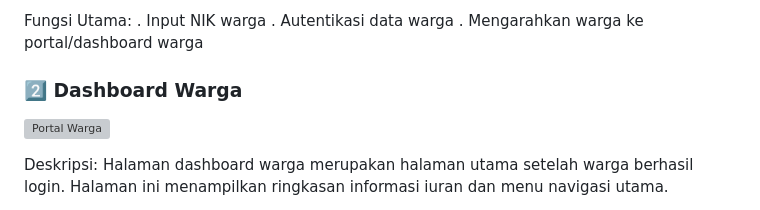
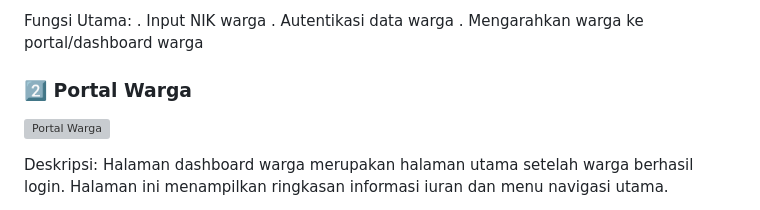
Before and after one commit to Cindybelaaa/Aplikasi-Iuran-RT, a Markdown page: README.md, the part around the change. Rendered like a GitHub page; grey boxes are pictures that could not be loaded.

```diff
--- a/README.md
+++ b/README.md
@@ -87,7 +87,7 @@ Fungsi Utama:
     . Autentikasi data warga
     . Mengarahkan warga ke portal/dashboard warga
 
-### 2️⃣ Dashboard Warga
+### 2️⃣ Portal Warga
 
 ![Portal Warga](img/portal_warga.PNG)
 
```
